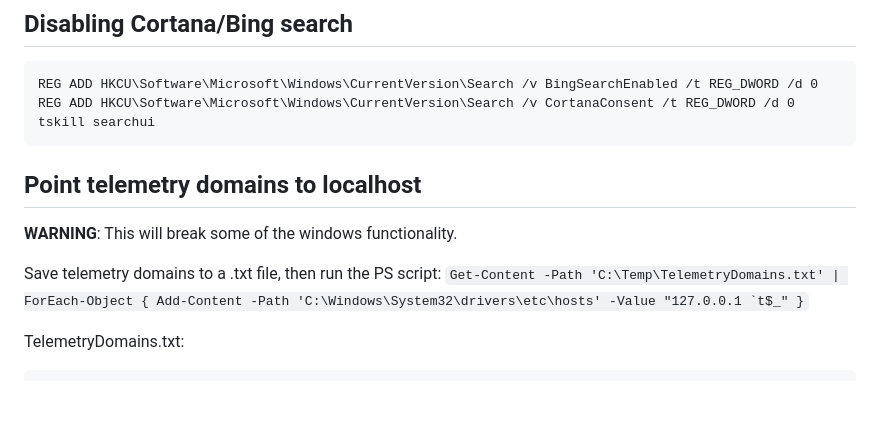
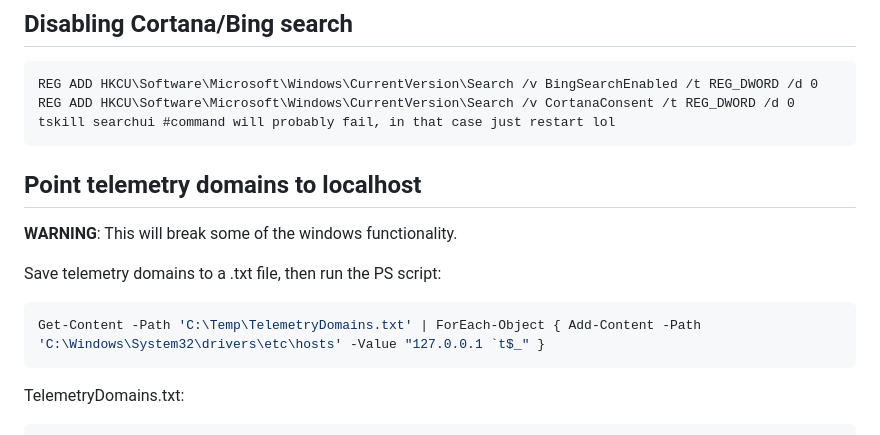
Before and after one commit to i-vt/InterestingSnippets, a Markdown page: Windows/LimitTelemetry.md, the part around the change. Drawn GitHub-style; blank space fills up the shorter version.

````diff
--- a/Windows/LimitTelemetry.md
+++ b/Windows/LimitTelemetry.md
@@ -4,14 +4,16 @@
 ```
 REG ADD HKCU\Software\Microsoft\Windows\CurrentVersion\Search /v BingSearchEnabled /t REG_DWORD /d 0
 REG ADD HKCU\Software\Microsoft\Windows\CurrentVersion\Search /v CortanaConsent /t REG_DWORD /d 0
-tskill searchui
+tskill searchui #command will probably fail, in that case just restart lol
 ```
 
 ## Point telemetry domains to localhost
 **WARNING**: This will break some of the windows functionality.
 
 Save telemetry domains to a .txt file, then run the PS script:
-```Get-Content -Path 'C:\Temp\TelemetryDomains.txt' | ForEach-Object { Add-Content -Path 'C:\Windows\System32\drivers\etc\hosts' -Value "127.0.0.1 `t$_" }```
+```PowerShell
+Get-Content -Path 'C:\Temp\TelemetryDomains.txt' | ForEach-Object { Add-Content -Path 'C:\Windows\System32\drivers\etc\hosts' -Value "127.0.0.1 `t$_" }
+```
 
 TelemetryDomains.txt:
 ```
````
